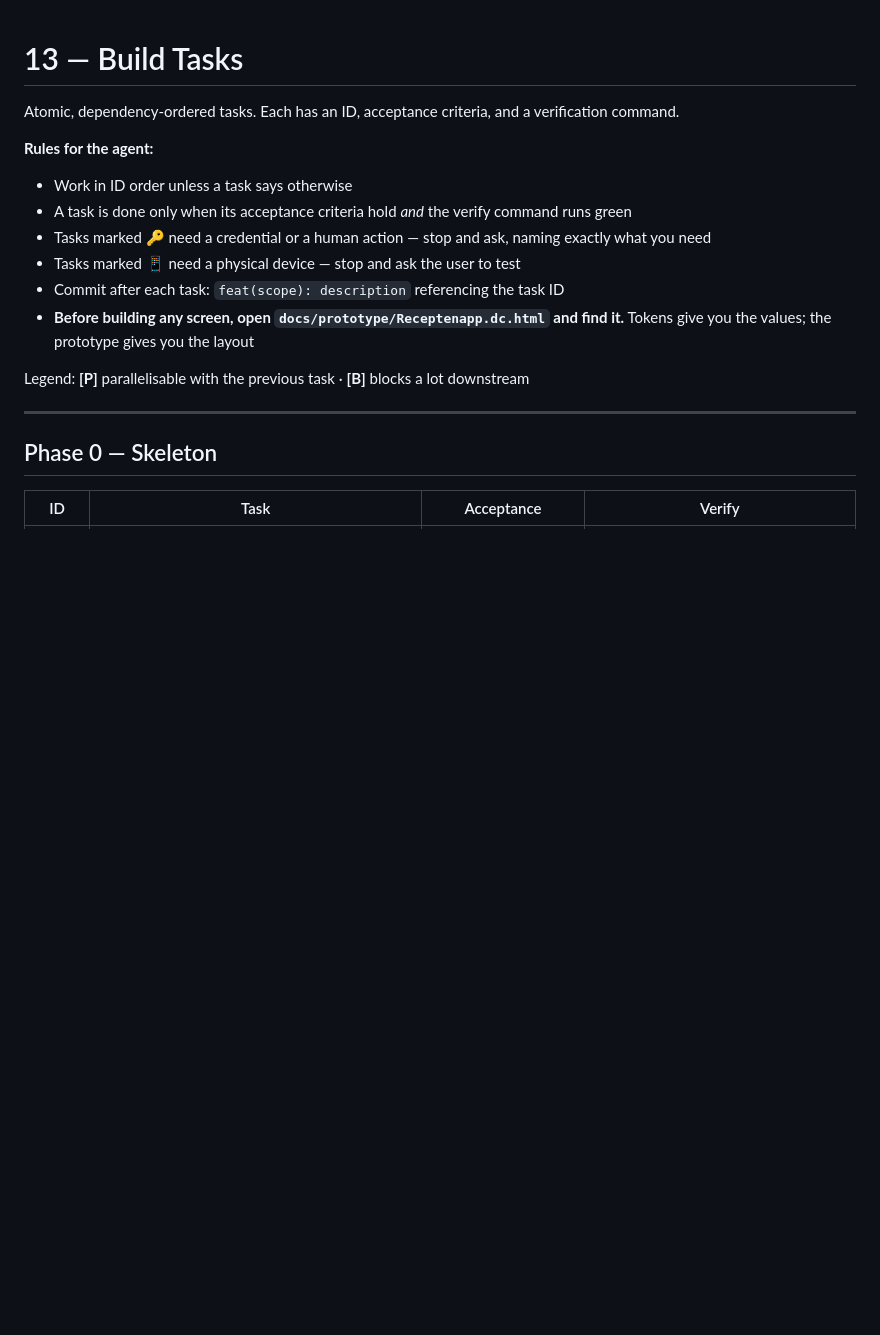
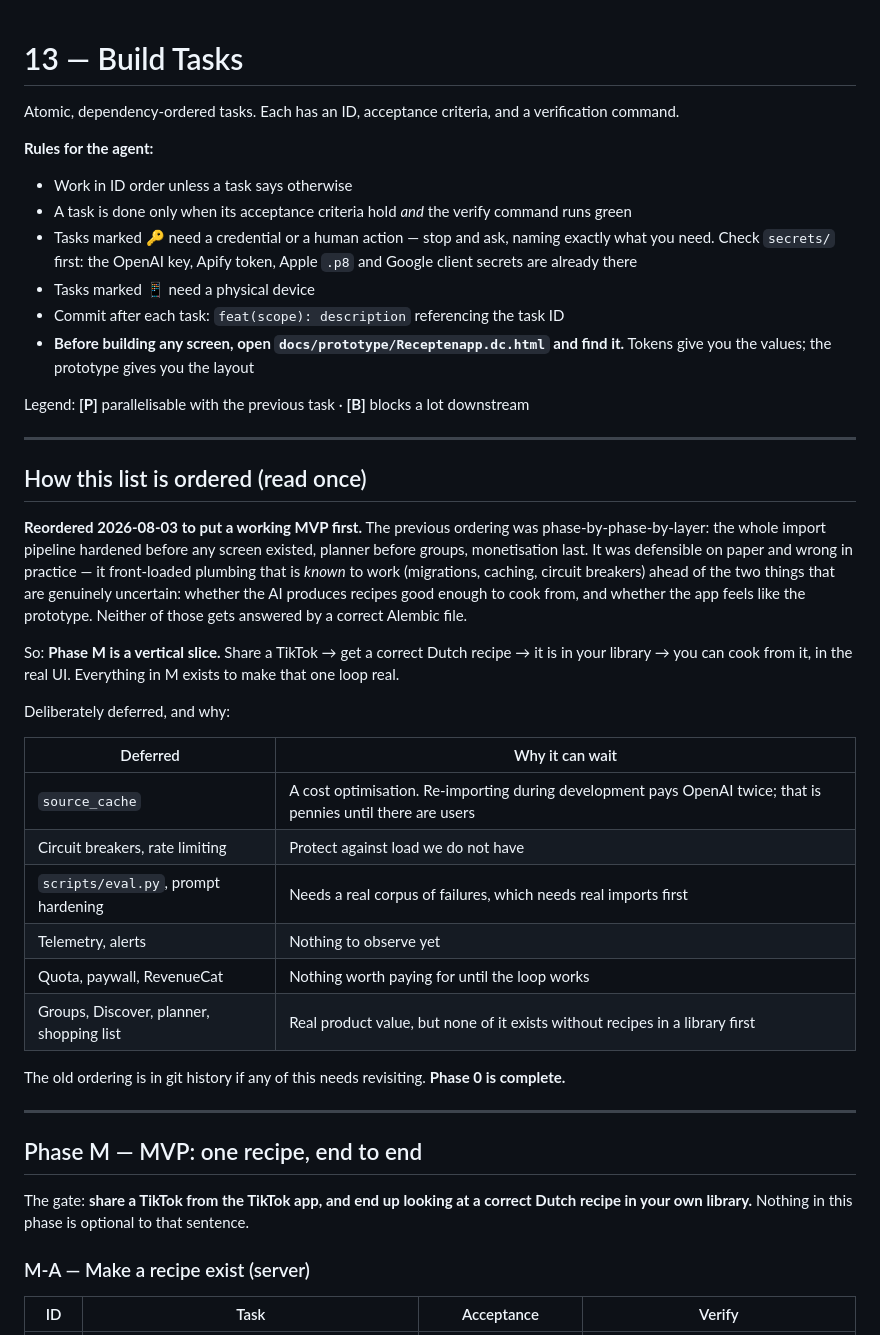
Before and after one commit to MouradLagsir199/Kladje, a Markdown page: docs/13-build-tasks.md, the part around one of its changes. Drawn GitHub-style; blank space fills up the shorter version.

```diff
--- a/docs/13-build-tasks.md
+++ b/docs/13-build-tasks.md
@@ -5,8 +5,10 @@ Atomic, dependency-ordered tasks. Each has an ID, acceptance criteria, and a ver
 **Rules for the agent:**
 - Work in ID order unless a task says otherwise
 - A task is done only when its acceptance criteria hold *and* the verify command runs green
-- Tasks marked 🔑 need a credential or a human action — stop and ask, naming exactly what you need
-- Tasks marked 📱 need a physical device — stop and ask the user to test
+- Tasks marked 🔑 need a credential or a human action — stop and ask, naming exactly what you need.
+  Check `secrets/` first: the OpenAI key, Apify token, Apple `.p8` and Google client secrets are
+  already there
+- Tasks marked 📱 need a physical device
 - Commit after each task: `feat(scope): description` referencing the task ID
 - **Before building any screen, open `docs/prototype/Receptenapp.dc.html` and find it.** Tokens give you
   the values; the prototype gives you the layout
@@ -15,7 +17,39 @@ Legend: **[P]** parallelisable with the previous task · **[B]** blocks a lot do
 
 ---
 
-## Phase 0 — Skeleton
+## How this list is ordered (read once)
+
+**Reordered 2026-08-03 to put a working MVP first.** The previous ordering was
+phase-by-phase-by-layer: the whole import pipeline hardened before any screen existed, planner
+before groups, monetisation last. It was defensible on paper and wrong in practice — it front-loaded
+plumbing that is *known* to work (migrations, caching, circuit breakers) ahead of the two things
+that are genuinely uncertain: whether the AI produces recipes good enough to cook from, and whether
+the app feels like the prototype. Neither of those gets answered by a correct Alembic file.
+
+So: **Phase M is a vertical slice.** Share a TikTok → get a correct Dutch recipe → it is in your
+library → you can cook from it, in the real UI. Everything in M exists to make that one loop real.
+
+Deliberately deferred, and why:
+
+| Deferred | Why it can wait |
+|---|---|
+| `source_cache` | A cost optimisation. Re-importing during development pays OpenAI twice; that is pennies until there are users |
+| Circuit breakers, rate limiting | Protect against load we do not have |
+| `scripts/eval.py`, prompt hardening | Needs a real corpus of failures, which needs real imports first |
+| Telemetry, alerts | Nothing to observe yet |
+| Quota, paywall, RevenueCat | Nothing worth paying for until the loop works |
+| Groups, Discover, planner, shopping list | Real product value, but none of it exists without recipes in a library first |
+
+The old ordering is in git history if any of this needs revisiting. **Phase 0 is complete.**
+
+---
+
+## Phase M — MVP: one recipe, end to end
+
+The gate: **share a TikTok from the TikTok app, and end up looking at a correct Dutch recipe in your
+own library.** Nothing in this phase is optional to that sentence.
+
+### M-A — Make a recipe exist (server)
 
 | ID | Task | Acceptance | Verify |
 |---|---|---|---|
```
Also changed, not shown: other parts of docs/13-build-tasks.md (+77 -143 lines).
